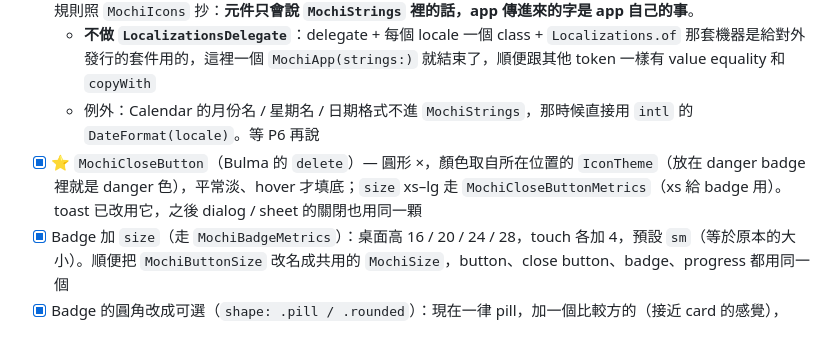
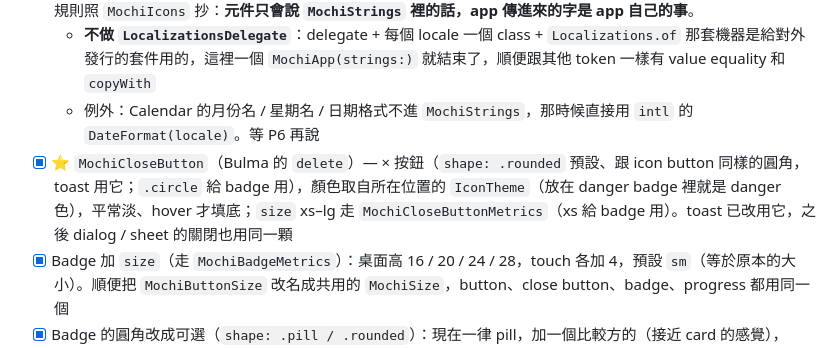
Before and after one commit to 901228/mochi_ui, a Markdown page: ROADMAP.md, the part around the change. GitHub-like rendering.

```diff
--- a/ROADMAP.md
+++ b/ROADMAP.md
@@ -74,7 +74,7 @@
 - [x] ⭐ `MochiStrings` — 元件自己會說的字（`MochiApp(strings:)`，內建 `en` / `zhHant`）。**排第一，因為之後每個會說話的元件都會用到，越晚做要回頭改的地方越多。** 現在已經漏了 9 個寫死的英文預設值：`showMochiConfirm` 的 `"OK"` / `"Cancel"`、`MochiHeaderAction` 的 `"Back"` / `"Close"`、三個 route 的 `barrierLabel = "Dismiss"`。規則照 `MochiIcons` 抄：**元件只會說 `MochiStrings` 裡的話，app 傳進來的字是 app 自己的事**。
   - **不做 `LocalizationsDelegate`**：delegate + 每個 locale 一個 class + `Localizations.of` 那套機器是給對外發行的套件用的，這裡一個 `MochiApp(strings:)` 就結束了，順便跟其他 token 一樣有 value equality 和 `copyWith`
   - 例外：Calendar 的月份名 / 星期名 / 日期格式不進 `MochiStrings`，那時候直接用 `intl` 的 `DateFormat(locale)`。等 P6 再說
-- [x] ⭐ `MochiCloseButton`（Bulma 的 `delete`）— 圓形 ×，顏色取自所在位置的 `IconTheme`（放在 danger badge 裡就是 danger 色），平常淡、hover 才填底；`size` xs–lg 走 `MochiCloseButtonMetrics`（xs 給 badge 用）。toast 已改用它，之後 dialog / sheet 的關閉也用同一顆
+- [x] ⭐ `MochiCloseButton`（Bulma 的 `delete`）— × 按鈕（`shape: .rounded` 預設、跟 icon button 同樣的圓角，toast 用它；`.circle` 給 badge 用），顏色取自所在位置的 `IconTheme`（放在 danger badge 裡就是 danger 色），平常淡、hover 才填底；`size` xs–lg 走 `MochiCloseButtonMetrics`（xs 給 badge 用）。toast 已改用它，之後 dialog / sheet 的關閉也用同一顆
 - [x] Badge 加 `size`（走 `MochiBadgeMetrics`）：桌面高 16 / 20 / 24 / 28，touch 各加 4，預設 `sm`（等於原本的大小）。順便把 `MochiButtonSize` 改名成共用的 `MochiSize`，button、close button、badge、progress 都用同一個
 - [x] Badge 的圓角改成可選（`shape: .pill / .rounded`）：現在一律 pill，加一個比較方的（接近 card 的感覺），Bulma 的 tag 本身就是圓角矩形而不是膠囊
 - [x] Badge 的 `onDelete`（Bulma `is-delete`）：右側一個小叉，用上面的 `MochiCloseButton`，跟 badge 的端點同心；螢幕閱讀器念 `MochiStrings.remove`（新增的字）
```
Also changed, not shown: CLAUDE.md (+2 -2 lines).
